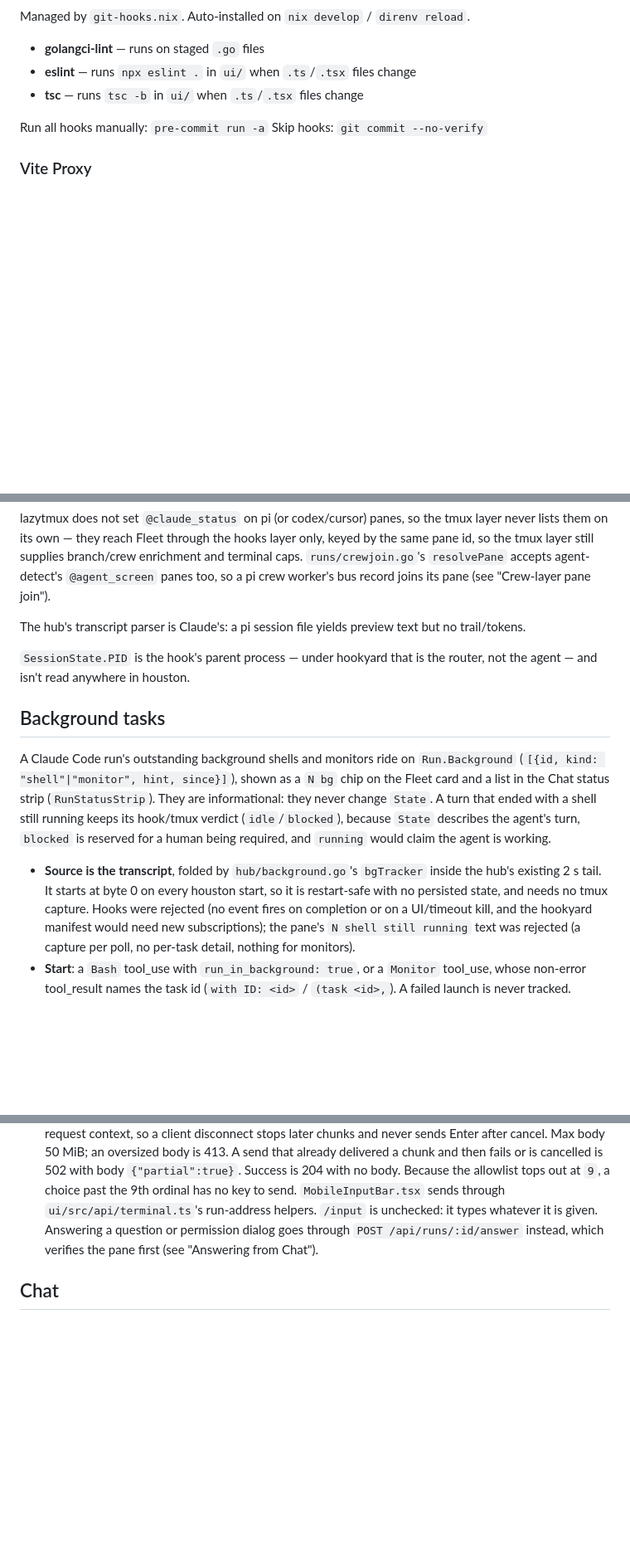
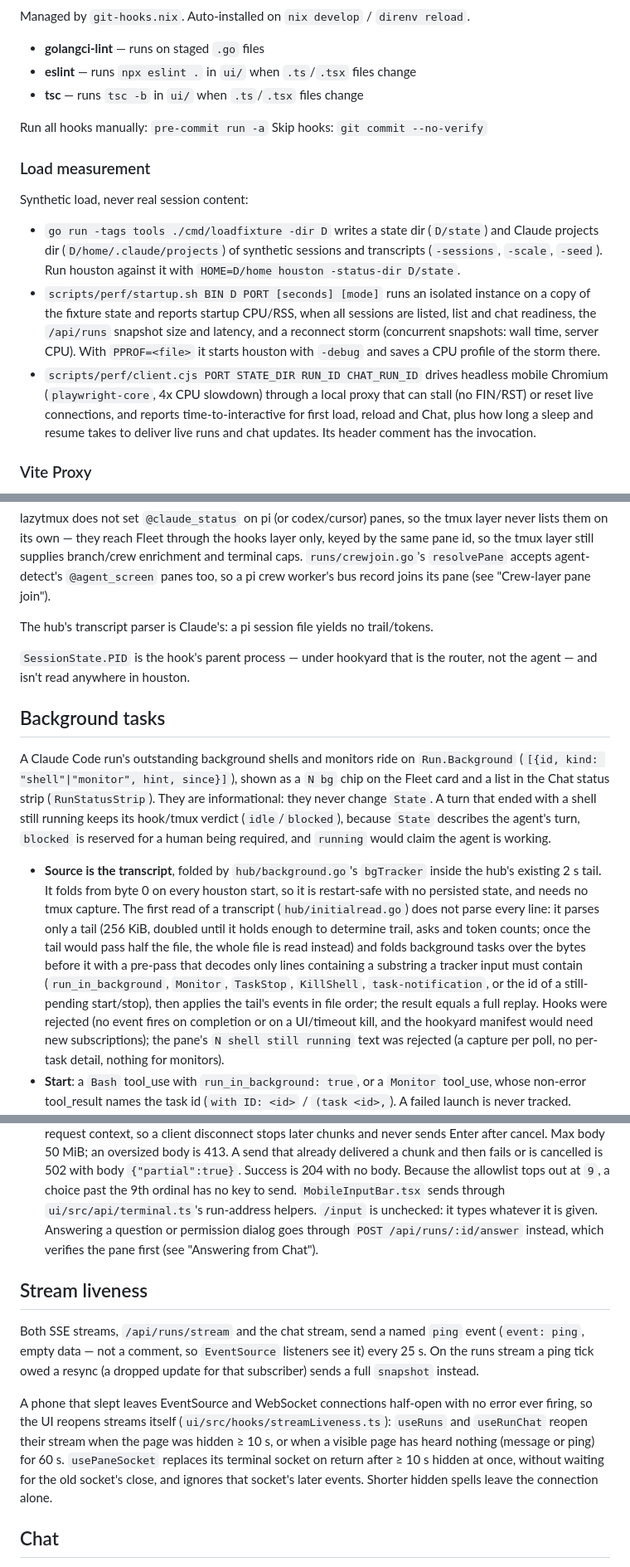
Before and after one commit to noamsto/houston, a Markdown page: CLAUDE.md, 3 parts joined by grey strips. Shown at 83% size. Drawn GitHub-style; blank space fills up the shorter version.

Commit message:
docs: describe stream liveness, the lazy chat ring, the tail-first read and the perf loop

```diff
--- a/CLAUDE.md
+++ b/CLAUDE.md
@@ -221,6 +221,27 @@ Managed by `git-hooks.nix`. Auto-installed on `nix develop` / `direnv reload`.
 Run all hooks manually: `pre-commit run -a`
 Skip hooks: `git commit --no-verify`
 
+### Load measurement
+
+Synthetic load, never real session content:
+
+- `go run -tags tools ./cmd/loadfixture -dir D` writes a state dir
+  (`D/state`) and Claude projects dir (`D/home/.claude/projects`) of synthetic
+  sessions and transcripts (`-sessions`, `-scale`, `-seed`). Run houston against
+  it with `HOME=D/home houston -status-dir D/state`.
+- `scripts/perf/startup.sh BIN D PORT [seconds] [mode]` runs an isolated
+  instance on a copy of the fixture state and reports startup CPU/RSS, when all
+  sessions are listed, list and chat readiness, the `/api/runs` snapshot size
+  and latency, and a reconnect storm (concurrent snapshots: wall time, server
+  CPU). With `PPROF=<file>` it starts houston with `-debug` and saves a CPU
+  profile of the storm there.
+- `scripts/perf/client.cjs PORT STATE_DIR RUN_ID CHAT_RUN_ID` drives headless
+  mobile Chromium (`playwright-core`, 4x CPU slowdown) through a local proxy
+  that can stall (no FIN/RST) or reset live connections, and reports
+  time-to-interactive for first load, reload and Chat, plus how long a sleep
+  and resume takes to deliver live runs and chat updates. Its header comment has
+  the invocation.
+
 ### Vite Proxy
 
 The Vite dev server (`ui/vite.config.ts`) proxies `/api` to `http://localhost:9090`. Change the target port if your Go backend runs on a different port.
@@ -343,8 +364,8 @@ branch/crew enrichment and terminal caps. `runs/crewjoin.go`'s `resolvePane`
 accepts agent-detect's `@agent_screen` panes too, so a pi crew worker's bus
 record joins its pane (see "Crew-layer pane join").
 
-The hub's transcript parser is Claude's: a pi session file yields preview text
-but no trail/tokens.
+The hub's transcript parser is Claude's: a pi session file yields no
+trail/tokens.
 
 `SessionState.PID` is the hook's parent process — under hookyard that is the
 router, not the agent — and isn't read anywhere in houston.
@@ -353,7 +374,7 @@ router, not the agent — and isn't read anywhere in houston.
 
 A Claude Code run's outstanding background shells and monitors ride on `Run.Background` (`[{id, kind: "shell"|"monitor", hint, since}]`), shown as a `N bg` chip on the Fleet card and a list in the Chat status strip (`RunStatusStrip`). They are informational: they never change `State`. A turn that ended with a shell still running keeps its hook/tmux verdict (`idle`/`blocked`), because `State` describes the agent's turn, `blocked` is reserved for a human being required, and `running` would claim the agent is working.
 
-- **Source is the transcript**, folded by `hub/background.go`'s `bgTracker` inside the hub's existing 2 s tail. It starts at byte 0 on every houston start, so it is restart-safe with no persisted state, and needs no tmux capture. Hooks were rejected (no event fires on completion or on a UI/timeout kill, and the hookyard manifest would need new subscriptions); the pane's `N shell still running` text was rejected (a capture per poll, no per-task detail, nothing for monitors).
+- **Source is the transcript**, folded by `hub/background.go`'s `bgTracker` inside the hub's existing 2 s tail. It folds from byte 0 on every houston start, so it is restart-safe with no persisted state, and needs no tmux capture. The first read of a transcript (`hub/initialread.go`) does not parse every line: it parses only a tail (256 KiB, doubled until it holds enough to determine trail, asks and token counts; once the tail would pass half the file, the whole file is read instead) and folds background tasks over the bytes before it with a pre-pass that decodes only lines containing a substring a tracker input must contain (`run_in_background`, `Monitor`, `TaskStop`, `KillShell`, `task-notification`, or the id of a still-pending start/stop), then applies the tail's events in file order; the result equals a full replay. Hooks were rejected (no event fires on completion or on a UI/timeout kill, and the hookyard manifest would need new subscriptions); the pane's `N shell still running` text was rejected (a capture per poll, no per-task detail, nothing for monitors).
 - **Start**: a `Bash` tool_use with `run_in_background: true`, or a `Monitor` tool_use, whose non-error tool_result names the task id (`with ID: <id>` / `(task <id>,`). A failed launch is never tracked.
 - **End**: a `<task-notification>` carrying a `<status>` (completed/failed/killed/stopped), matched by every `<task-id>` and `<tool-use-id>` in it (a resume's orphan summary lists many ids), read from either the `user` record or the `queue-operation` enqueue copy; or a non-error `TaskStop` result. A notification with no `<status>` is a monitor's per-event line and ends nothing.
 - A non-persistent `Monitor` times out (`timeout_ms`) with no transcript marker, so the tracker expires it itself (`list(now)`; the hub re-checks on every 2 s tick even when the file did not grow). Shells have no such lifetime.
@@ -465,6 +486,22 @@ the allowlist that bounds it lives there, not on the socket:
   helpers.
   `/input` is unchecked: it types whatever it is given. Answering a question or permission dialog goes through `POST /api/runs/:id/answer` instead, which verifies the pane first (see "Answering from Chat").
 
+## Stream liveness
+
+Both SSE streams, `/api/runs/stream` and the chat stream, send a named
+`ping` event (`event: ping`, empty data — not a comment, so `EventSource`
+listeners see it) every 25 s. On the runs stream a ping tick owed a resync
+(a dropped update for that subscriber) sends a full `snapshot` instead.
+
+A phone that slept leaves EventSource and WebSocket connections half-open with
+no error ever firing, so the UI reopens streams itself
+(`ui/src/hooks/streamLiveness.ts`): `useRuns` and `useRunChat` reopen their
+stream when the page was hidden ≥ 10 s, or when a visible page has heard
+nothing (message or ping) for 60 s. `usePaneSocket` replaces its terminal
+socket on return after ≥ 10 s hidden at once, without waiting for the old
+socket's close, and ignores that socket's later events. Shorter hidden spells
+leave the connection alone.
+
 ## Chat
 
 A run's Chat tab renders the agent's own session transcript as a
```
Also changed, not shown: other parts of CLAUDE.md (+10 -1 lines).
